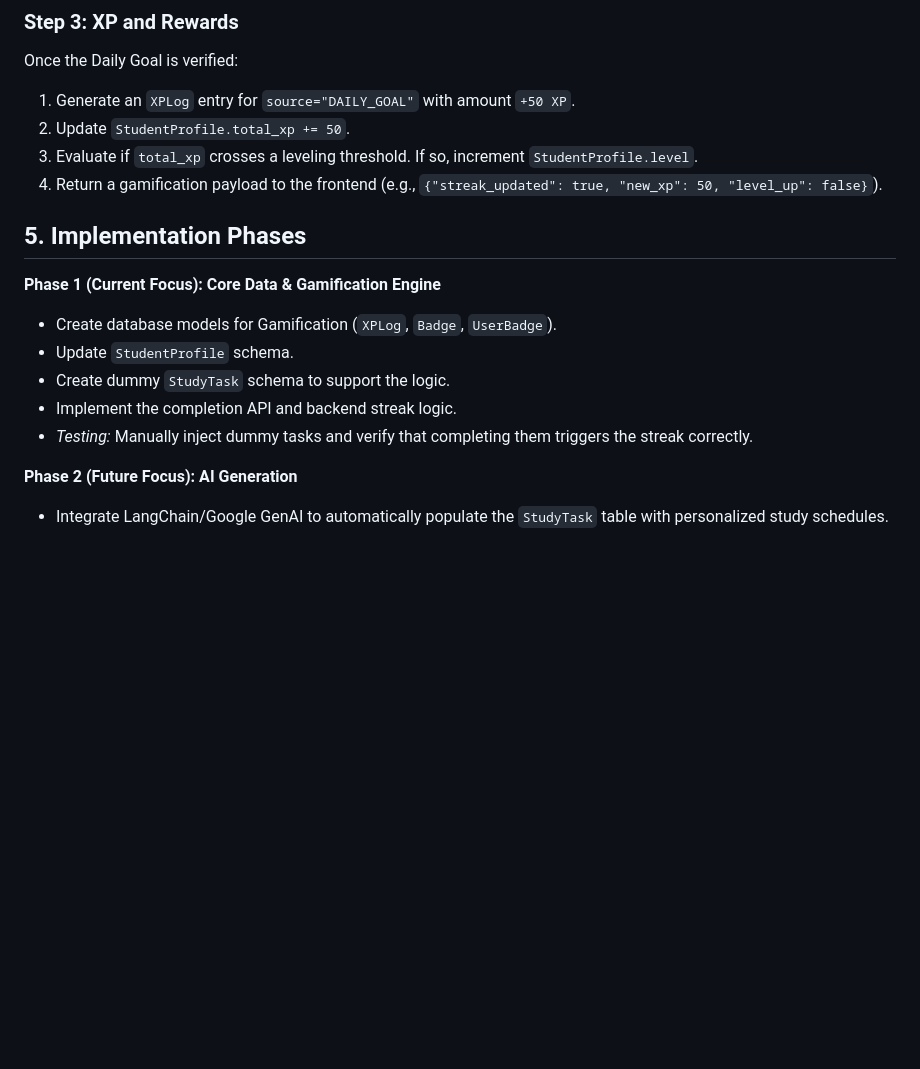
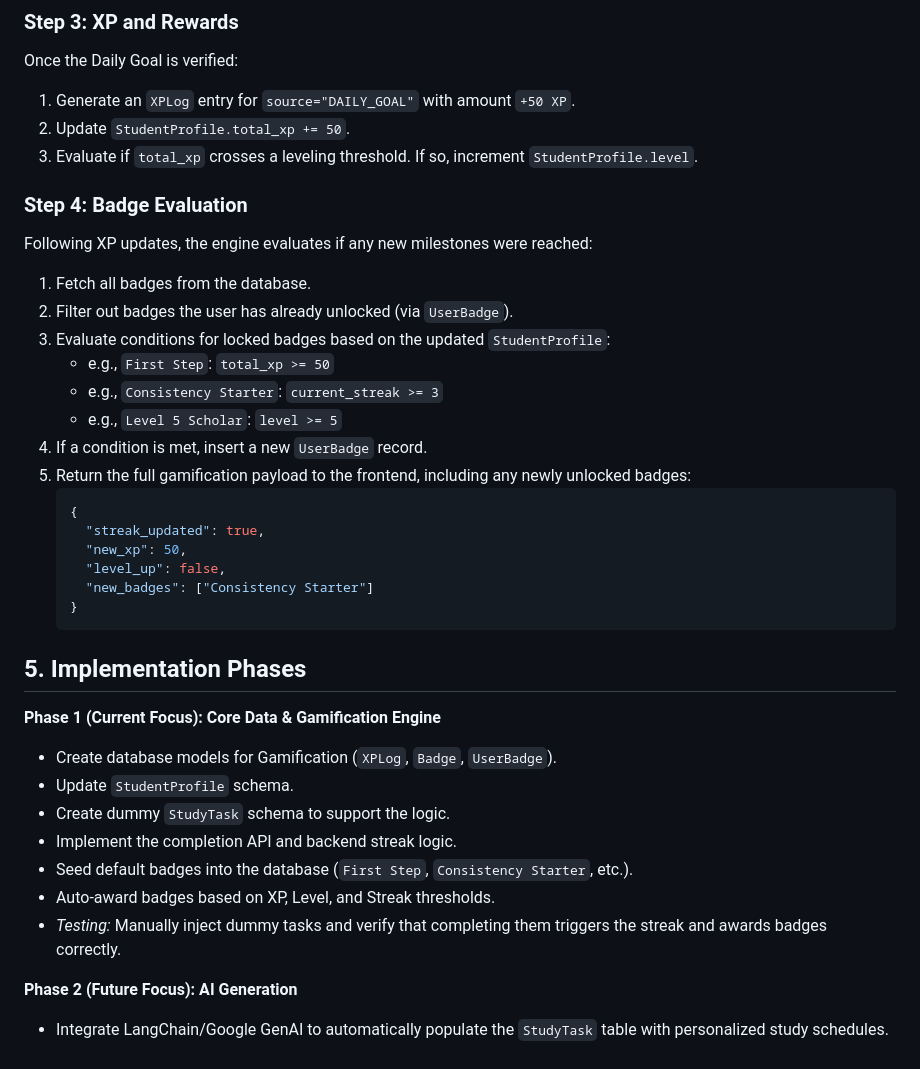
Before and after one commit to chourevikas/EXAM-PLANNER, a Markdown page: specs/gamification_spec.md, the part around the change. GitHub-like rendering; blank space fills up the shorter version.

Commit message:
docs: update gamification spec with badges [skip ci]

````diff
--- a/specs/gamification_spec.md
+++ b/specs/gamification_spec.md
@@ -55,7 +55,25 @@ Once the Daily Goal is verified:
 1. Generate an `XPLog` entry for `source="DAILY_GOAL"` with amount `+50 XP`.
 2. Update `StudentProfile.total_xp += 50`.
 3. Evaluate if `total_xp` crosses a leveling threshold. If so, increment `StudentProfile.level`.
-4. Return a gamification payload to the frontend (e.g., `{"streak_updated": true, "new_xp": 50, "level_up": false}`).
+
+### Step 4: Badge Evaluation
+Following XP updates, the engine evaluates if any new milestones were reached:
+1. Fetch all badges from the database.
+2. Filter out badges the user has already unlocked (via `UserBadge`).
+3. Evaluate conditions for locked badges based on the updated `StudentProfile`:
+   - e.g., `First Step`: `total_xp >= 50`
+   - e.g., `Consistency Starter`: `current_streak >= 3`
+   - e.g., `Level 5 Scholar`: `level >= 5`
+4. If a condition is met, insert a new `UserBadge` record.
+5. Return the full gamification payload to the frontend, including any newly unlocked badges:
+   ```json
+   {
+     "streak_updated": true,
+     "new_xp": 50,
+     "level_up": false,
+     "new_badges": ["Consistency Starter"]
+   }
+   ```
 
 ## 5. Implementation Phases
 
@@ -64,7 +82,9 @@ Once the Daily Goal is verified:
 - Update `StudentProfile` schema.
 - Create dummy `StudyTask` schema to support the logic.
 - Implement the completion API and backend streak logic.
-- *Testing:* Manually inject dummy tasks and verify that completing them triggers the streak correctly.
+- Seed default badges into the database (`First Step`, `Consistency Starter`, etc.).
+- Auto-award badges based on XP, Level, and Streak thresholds.
+- *Testing:* Manually inject dummy tasks and verify that completing them triggers the streak and awards badges correctly.
 
 **Phase 2 (Future Focus): AI Generation**
 - Integrate LangChain/Google GenAI to automatically populate the `StudyTask` table with personalized study schedules.
````
